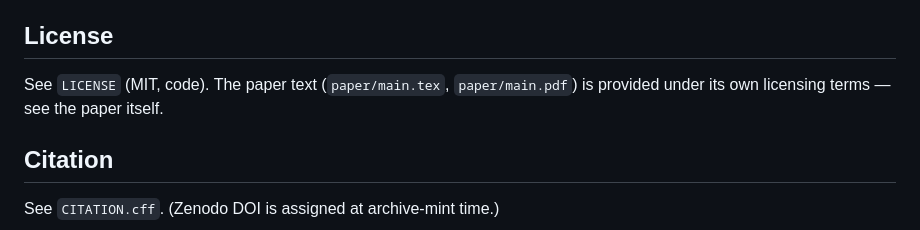
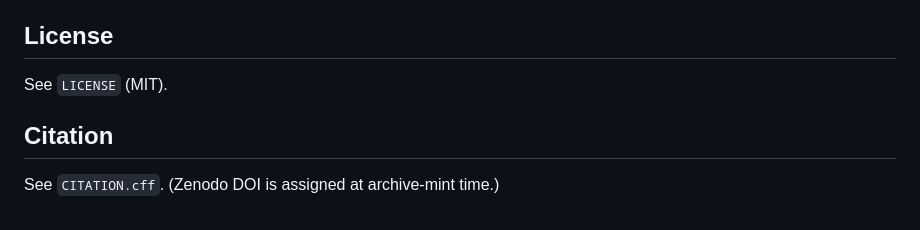
Before and after one commit to no-way-labs/minimum-state-product, a Markdown page: README.md, the part around the change. GitHub-like rendering.

Commit message:
Clarify README license section

```diff
--- a/README.md
+++ b/README.md
@@ -279,9 +279,7 @@ expected output per that file, and the actual output.
 
 ## License
 
-See `LICENSE` (MIT, code). The paper text (`paper/main.tex`,
-`paper/main.pdf`) is provided under its own licensing terms — see the
-paper itself.
+See `LICENSE` (MIT).
 
 ## Citation
 
```
